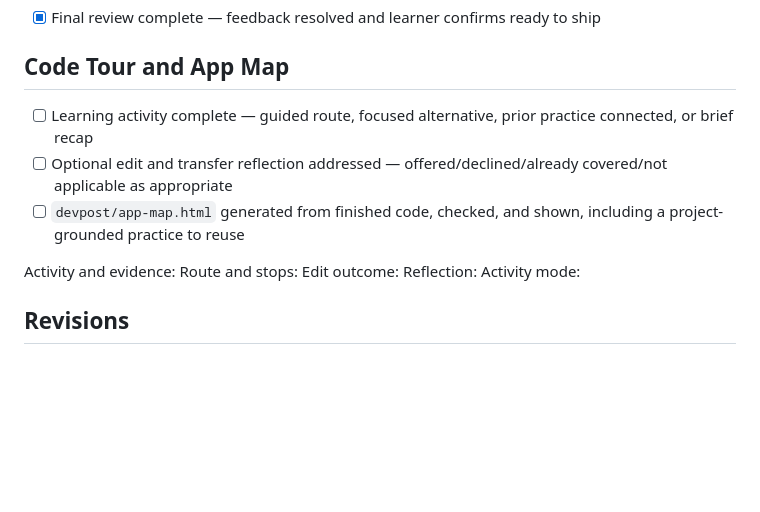
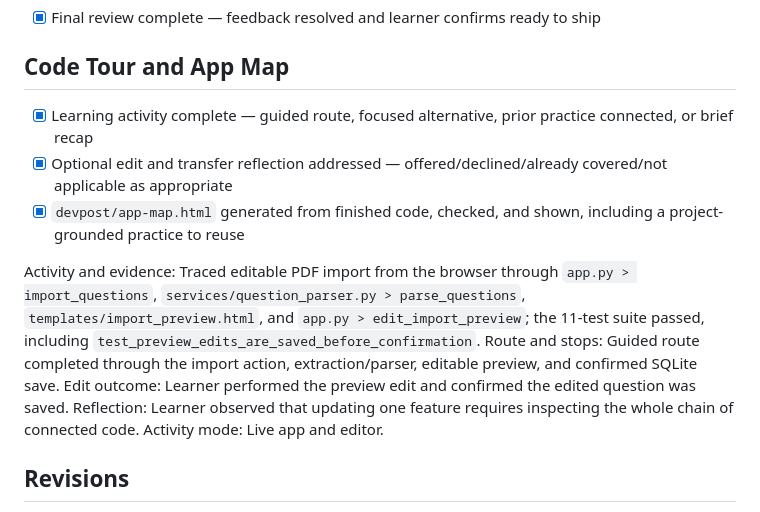
Before and after one commit to frakehand-edu/Brainoe-Building-with-AI-Basics, a Markdown page: devpost/checklist.md, the part around the change. Drawn GitHub-style; blank space fills up the shorter version.

Commit message:
Record build learning wrap-up
Co-authored-by: Copilot <223556219+Copilot@users.noreply.github.com>

```diff
--- a/devpost/checklist.md
+++ b/devpost/checklist.md
@@ -70,15 +70,15 @@ Build mode: learn
 
 ## Code Tour and App Map
 
-- [ ] Learning activity complete — guided route, focused alternative, prior practice connected, or brief recap
-- [ ] Optional edit and transfer reflection addressed — offered/declined/already covered/not applicable as appropriate
-- [ ] `devpost/app-map.html` generated from finished code, checked, and shown, including a project-grounded practice to reuse
+- [x] Learning activity complete — guided route, focused alternative, prior practice connected, or brief recap
+- [x] Optional edit and transfer reflection addressed — offered/declined/already covered/not applicable as appropriate
+- [x] `devpost/app-map.html` generated from finished code, checked, and shown, including a project-grounded practice to reuse
 
-Activity and evidence:
-Route and stops:
-Edit outcome:
-Reflection:
-Activity mode:
+Activity and evidence: Traced editable PDF import from the browser through `app.py > import_questions`, `services/question_parser.py > parse_questions`, `templates/import_preview.html`, and `app.py > edit_import_preview`; the 11-test suite passed, including `test_preview_edits_are_saved_before_confirmation`.
+Route and stops: Guided route completed through the import action, extraction/parser, editable preview, and confirmed SQLite save.
+Edit outcome: Learner performed the preview edit and confirmed the edited question was saved.
+Reflection: Learner observed that updating one feature requires inspecting the whole chain of connected code.
+Activity mode: Live app and editor.
 
 ## Revisions
 
```
